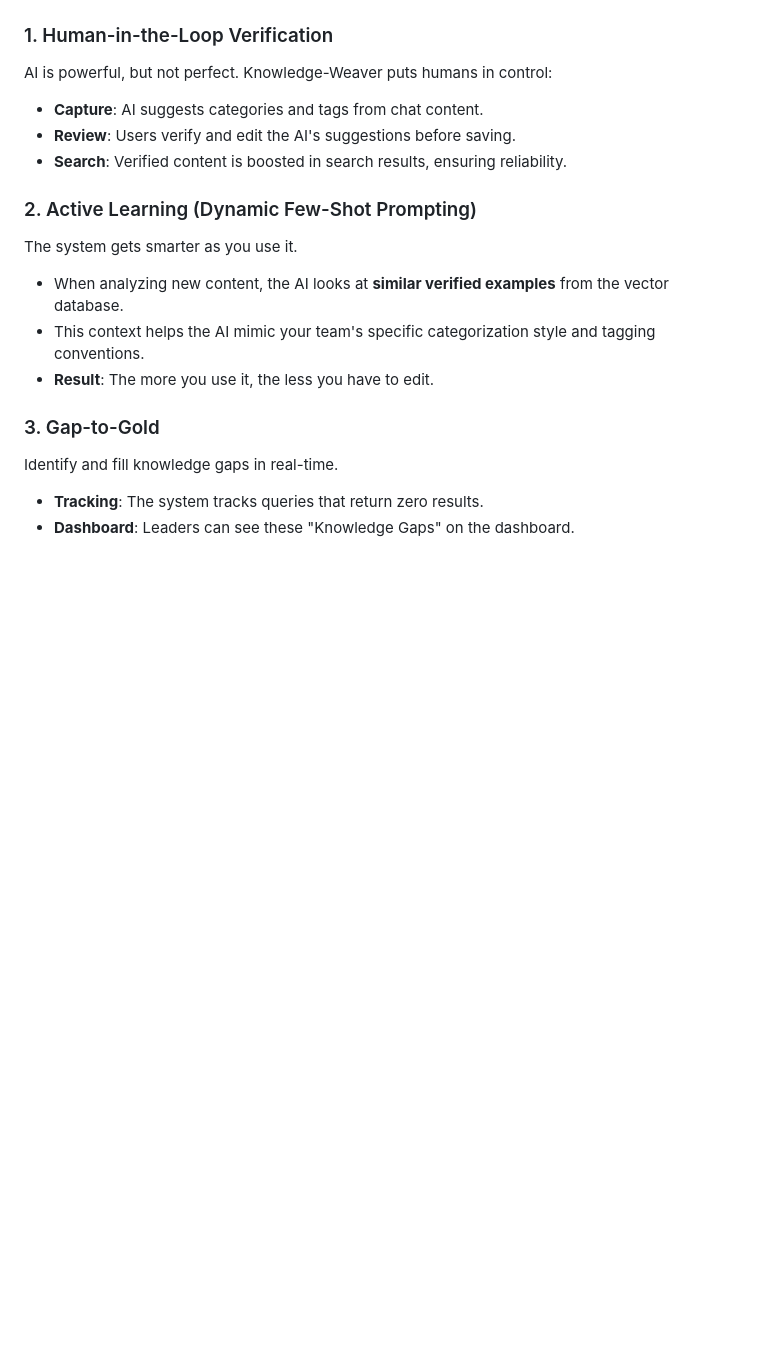
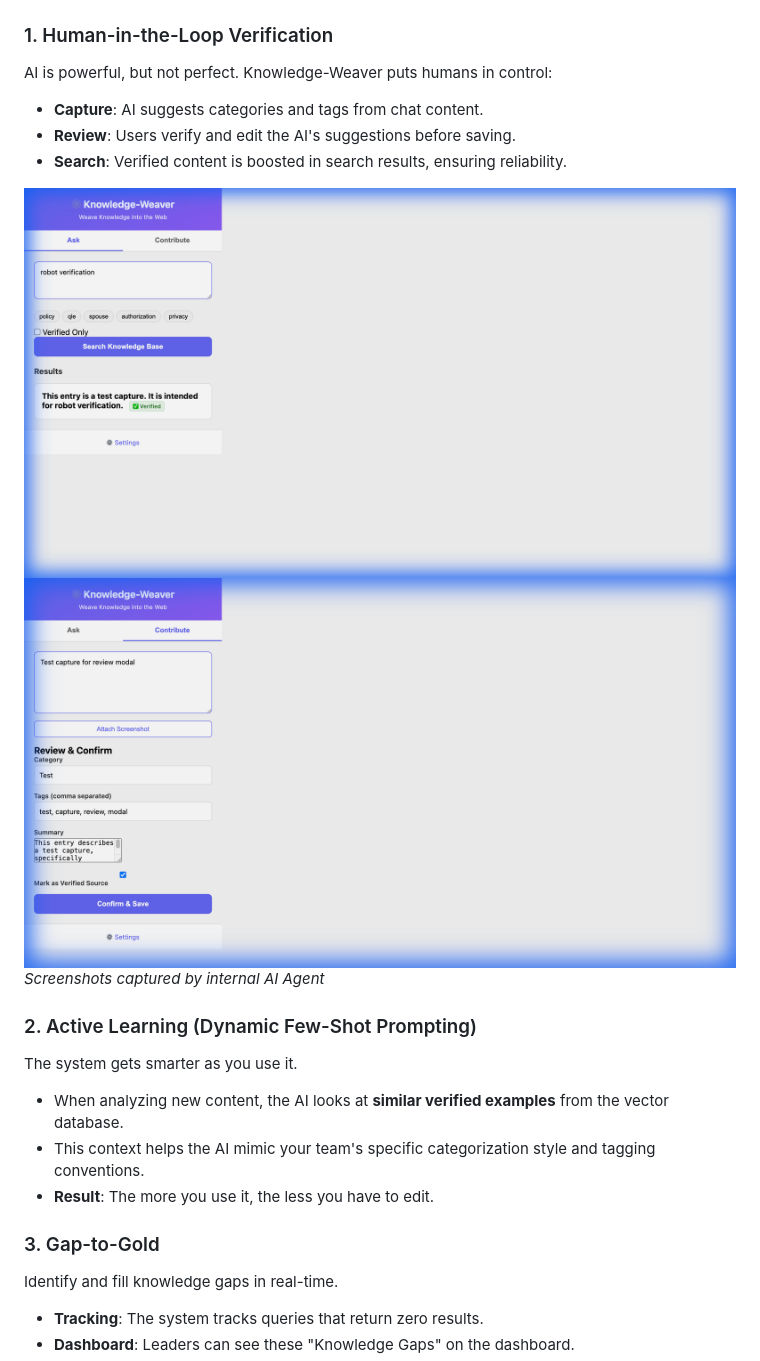
Before and after one commit to jmoncayo-pursuit/Knowledge-Weaver, a Markdown page: README.md, the part around the change printed below. Rendered like a GitHub page; pictures changed too: docs/images/extension_dark.png (added), docs/images/review_modal.png (added); blank space fills up the shorter version.

Commit message:
Docs: Added AI-captured screenshots to README

```diff
--- a/README.md
+++ b/README.md
@@ -50,6 +50,10 @@ AI is powerful, but not perfect. Knowledge-Weaver puts humans in control:
 - **Review**: Users verify and edit the AI's suggestions before saving.
 - **Search**: Verified content is boosted in search results, ensuring reliability.
 
+![Extension Search](docs/images/extension_dark.png)
+![Review Modal](docs/images/review_modal.png)
+*Screenshots captured by internal AI Agent*
+
 ### 2. Active Learning (Dynamic Few-Shot Prompting)
 The system gets smarter as you use it.
 - When analyzing new content, the AI looks at **similar verified examples** from the vector database.
```
Also changed, not shown: other parts of README.md (+3 -0 lines), docs/images/dashboard_dark.png (added), 1 other file.
